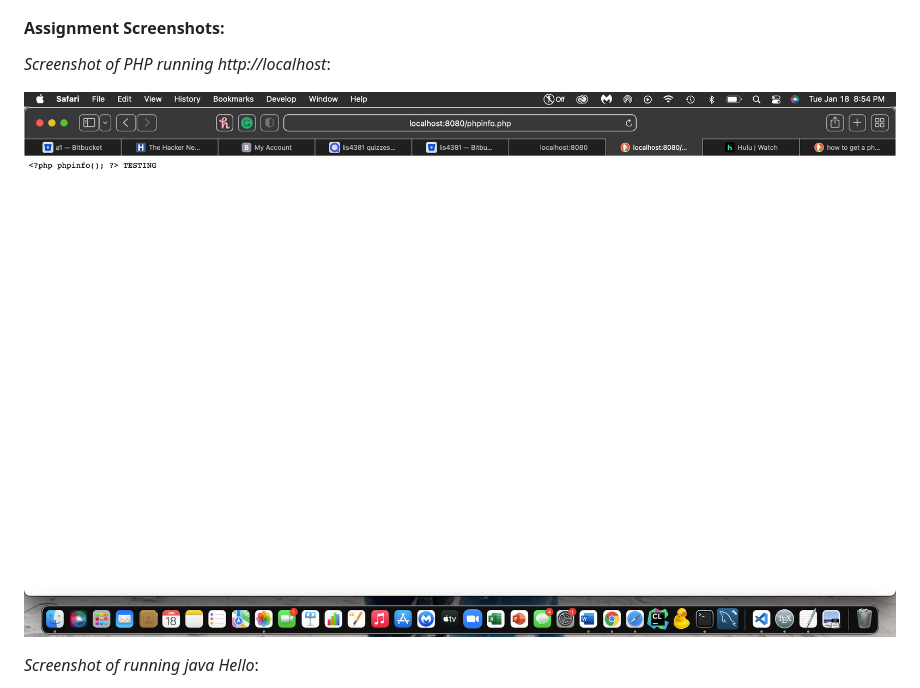
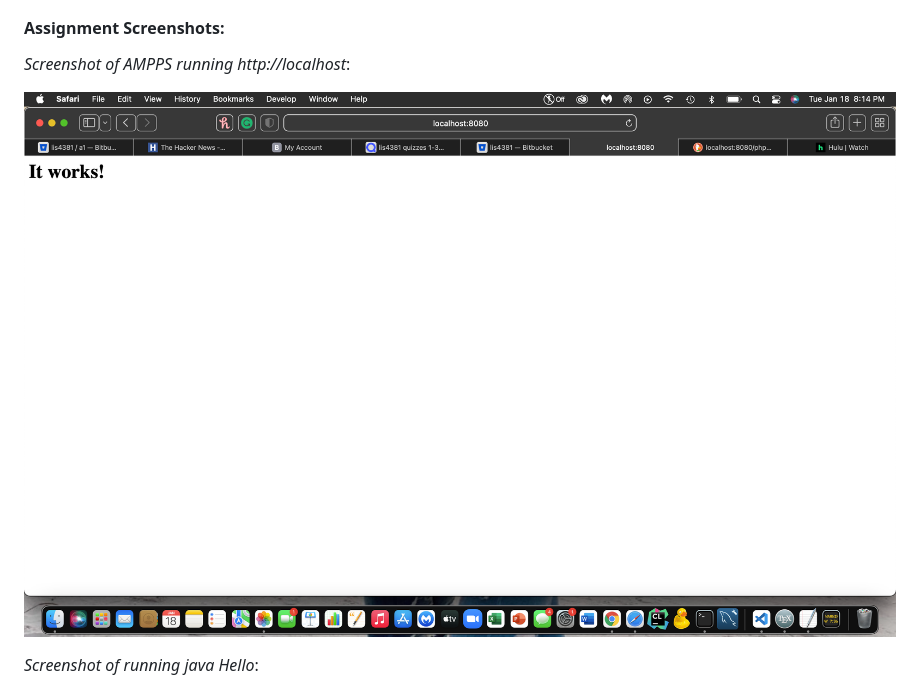
Before and after one commit to carsondarrow/lis4381, a Markdown page: a1/README.md, the part around the change. Rendered like a GitHub page; pictures changed too: a1/img/ampps.png (added), a1/img/php.png (deleted).

Commit message:
changed main READ.ME

```diff
--- a/a1/README.md
+++ b/a1/README.md
@@ -39,9 +39,9 @@ Three Parts:
 
 #### Assignment Screenshots:
 
-*Screenshot of PHP running http://localhost*:
+*Screenshot of AMPPS running http://localhost*:
 
-![AMPPS Installation Screenshot](img/php.png)
+![AMPPS Installation Screenshot](img/ampps.png)
 
 *Screenshot of running java Hello*:
 
```
